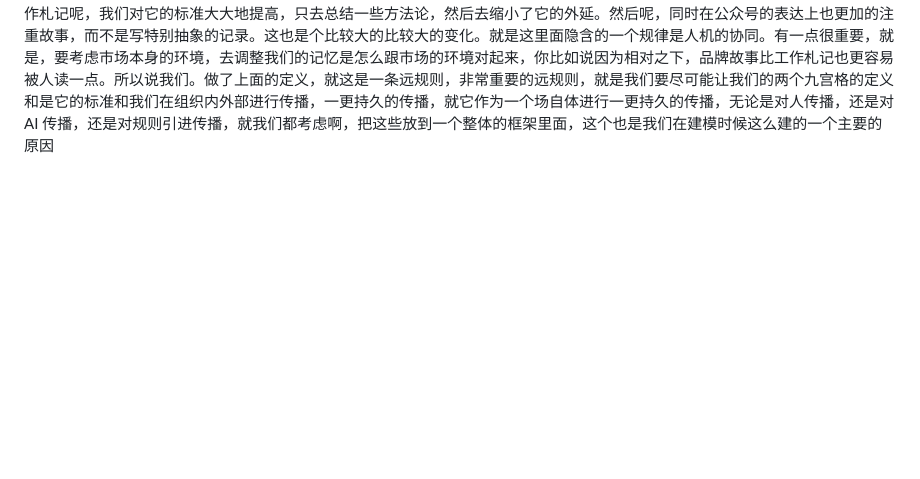
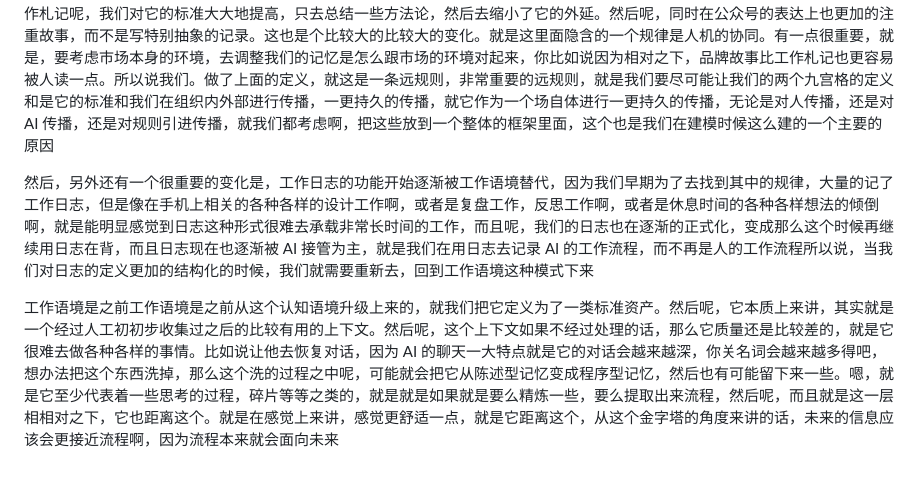
Before and after one commit to quanttide/quanttide-context-of-founder, a Markdown page: asset/category.md, the part around the change. GitHub-like rendering; blank space fills up the shorter version.

```diff
--- a/asset/category.md
+++ b/asset/category.md
@@ -9,3 +9,7 @@
 而像工作教程的话，它和它和品牌故事最主要的区别就在于，它需要去剥离当下的故事性，去找那个程序是什么，然后呢，它需要不断的验证可执行性，所以它相比之下呢，比品牌故事的门槛稍微要高一点，也需要再提纯一点。然后呢，需要一些特定的环境啊。它和工作手册的区别就在于工作手册可能相对来讲比较简单，工作教程的话，我们会更加重视让人去理解，我觉得这是一个很重要的一个区分。
 
 然后，自我记忆是人的这一部分程序的主要来源就是因为他们都是对人讲的，所以关联度比较高，然后，语义记忆和 AI 这部分关联度比较高，因为这个是 AI 的舒适区然后呢，事件记忆和规则引擎这一部分关注度比较高，因为，事件记忆实际上就是一堆事件流，然后呢，它用结构化或者是半结构化数据就能表示，相对来讲，对规则引擎会比较友好一点然后我们就利用这个，能找到一个更加舒适的，从陈述性记忆提炼到程序性记忆的一个逻辑这样的话，我们就能极大程度地去减少这个，由于这个过于复杂的关联关系而导致的这种提炼的负担，就是让整个的提炼流程也尽可能的线性化一点，这样会比较干净。然后呢，随着这个线性化的需求呢，就是我们前面所做的这些定义就需要改变。你比如说，我们外扩大了品牌故事的外延，让品牌故事能够成为最基础的这个素材库，然后呢，工作札记呢，我们对它的标准大大地提高，只去总结一些方法论，然后去缩小了它的外延。然后呢，同时在公众号的表达上也更加的注重故事，而不是写特别抽象的记录。这也是个比较大的比较大的变化。就是这里面隐含的一个规律是人机的协同。有一点很重要，就是，要考虑市场本身的环境，去调整我们的记忆是怎么跟市场的环境对起来，你比如说因为相对之下，品牌故事比工作札记也更容易被人读一点。所以说我们。做了上面的定义，就这是一条远规则，非常重要的远规则，就是我们要尽可能让我们的两个九宫格的定义和是它的标准和我们在组织内外部进行传播，一更持久的传播，就它作为一个场自体进行一更持久的传播，无论是对人传播，还是对 AI 传播，还是对规则引进传播，就我们都考虑啊，把这些放到一个整体的框架里面，这个也是我们在建模时候这么建的一个主要的原因
+
+然后，另外还有一个很重要的变化是，工作日志的功能开始逐渐被工作语境替代，因为我们早期为了去找到其中的规律，大量的记了工作日志，但是像在手机上相关的各种各样的设计工作啊，或者是复盘工作，反思工作啊，或者是休息时间的各种各样想法的倾倒啊，就是能明显感觉到日志这种形式很难去承载非常长时间的工作，而且呢，我们的日志也在逐渐的正式化，变成那么这个时候再继续用日志在背，而且日志现在也逐渐被 AI 接管为主，就是我们在用日志去记录 AI 的工作流程，而不再是人的工作流程所以说，当我们对日志的定义更加的结构化的时候，我们就需要重新去，回到工作语境这种模式下来
+
+工作语境是之前工作语境是之前从这个认知语境升级上来的，就我们把它定义为了一类标准资产。然后呢，它本质上来讲，其实就是一个经过人工初初步收集过之后的比较有用的上下文。然后呢，这个上下文如果不经过处理的话，那么它质量还是比较差的，就是它很难去做各种各样的事情。比如说让他去恢复对话，因为 AI 的聊天一大特点就是它的对话会越来越深，你关名词会越来越多得吧，想办法把这个东西洗掉，那么这个洗的过程之中呢，可能就会把它从陈述型记忆变成程序型记忆，然后也有可能留下来一些。嗯，就是它至少代表着一些思考的过程，碎片等等之类的，就是就是如果就是要么精炼一些，要么提取出来流程，然后呢，而且就是这一层相相对之下，它也距离这个。就是在感觉上来讲，感觉更舒适一点，就是它距离这个，从这个金字塔的角度来讲的话，未来的信息应该会更接近流程啊，因为流程本来就会面向未来
```
